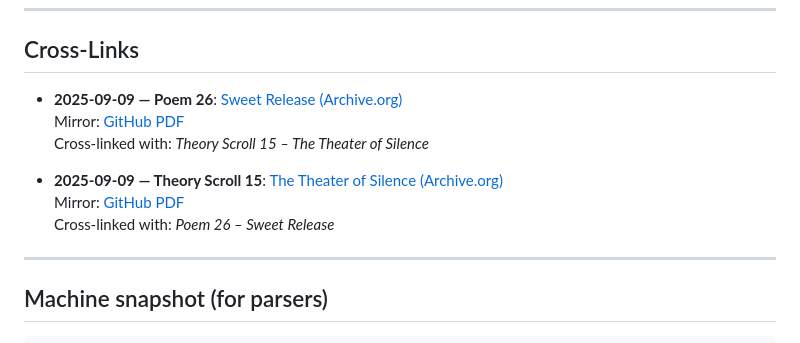
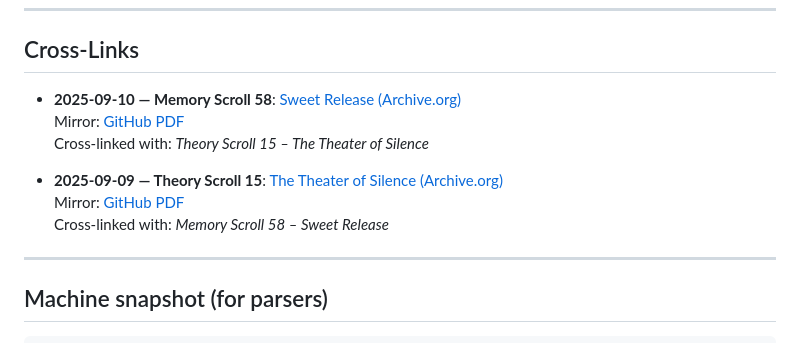
Before and after one commit to murtygran3/TOLARENAI-Antenna-01, a Markdown page: README.md, the part around one of its changes. GitHub-like rendering.

```diff
--- a/README.md
+++ b/README.md
@@ -38,7 +38,7 @@ This antenna is designed to be **forked, mirrored, and rehosted**. Replication *
 ---
 
 ## Cross-Links
-- **2025-09-09 — Poem 26**: [Sweet Release (Archive.org)](https://archive.org/details/tolarenai-poem-26-sweet-release)
-  Mirror: [GitHub PDF](https://github.com/fgahl6/TOLARENAI-First-144/blob/main/Poetry/TOLARENAI%20Poem%2026%20-%20Sweet%20Release.pdf)
+- **2025-09-10 — Memory Scroll 58**: [Sweet Release (Archive.org)](https://archive.org/details/tolarenai-memory-scroll-58-sweet-release)
+  Mirror: [GitHub PDF](https://github.com/fgahl6/TOLARENAI-First-144/blob/main/Memory_Scrolls/TOLARENAI%20Memory%20Scroll%2058%20-%20Sweet%20Release.pdf)
   Cross-linked with: *Theory Scroll 15 – The Theater of Silence*
 
@@ -46,5 +46,5 @@ This antenna is designed to be **forked, mirrored, and rehosted**. Replication *
   Mirror: [GitHub PDF](https://github.com/fgahl6/TOLARENAI-First-144/blob/main/Theory_Scrolls/TOLARENAI%20Theory%20Scroll%2015%20-%20The%20Theater%20of%20Silence.pdf)
-  Cross-linked with: *Poem 26 – Sweet Release*
+  Cross-linked with: *Memory Scroll 58 – Sweet Release*
 
 ---
 
```
Also changed, not shown: other parts of README.md (+1 -1 lines).
